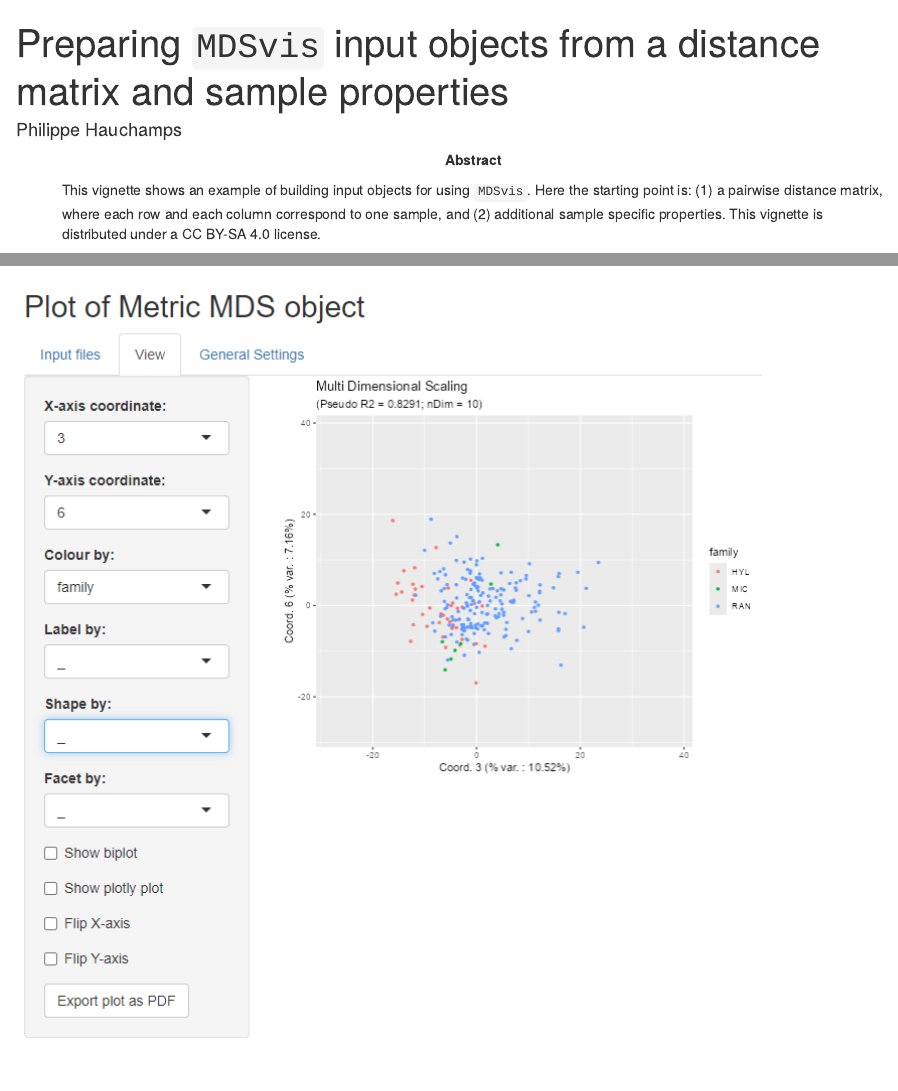
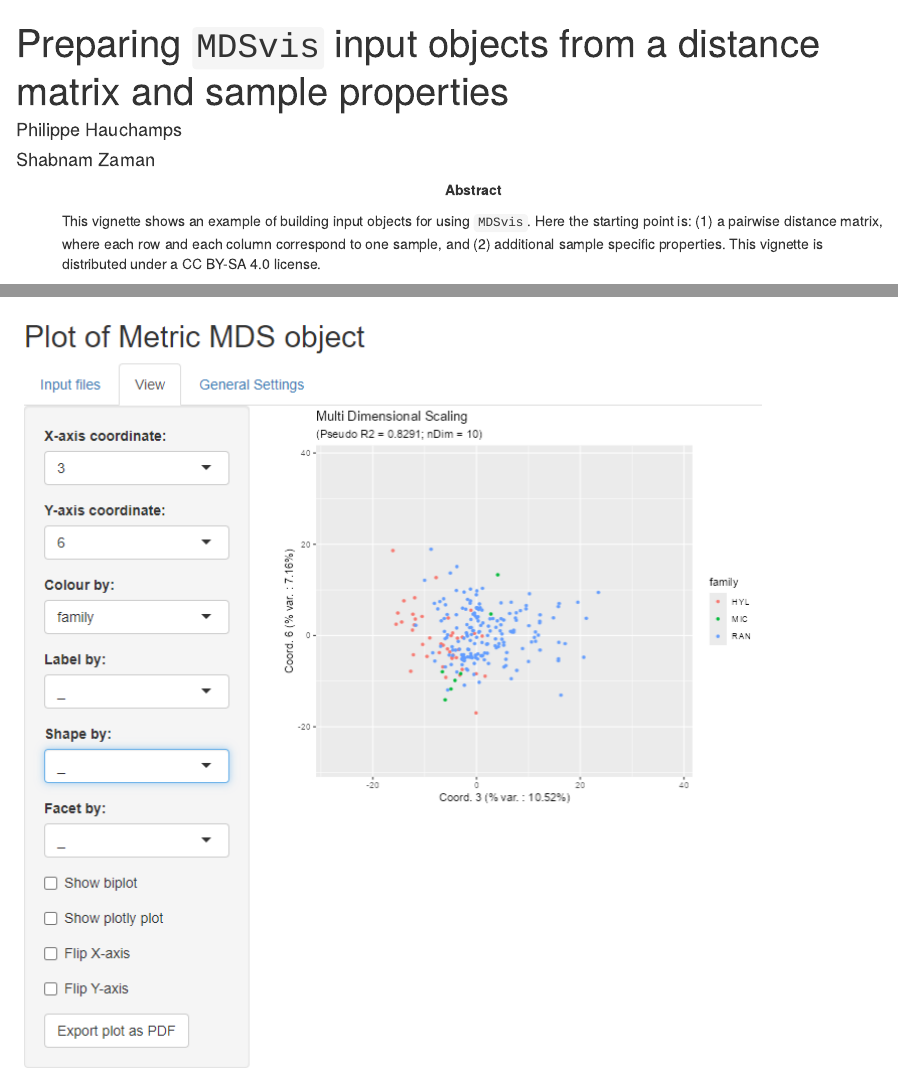
Before and after one commit to UCLouvain-CBIO/MDSvis, an R Markdown document (vignettes/MDSvis_Input_From_Distance.Rmd): the page in a window 1100 px wide, from its top, and a second part further down, joined at a grey line. Rendered offline with R 4.5, knitr and Pandoc, with nearby package versions; drawn as R Markdown's standard HTML page in place of the format the file asks for; some code elsewhere in the file could not run offline.

Commit message:
- added Shabnam as co-author of the 2nd vignette - added Shabnam as contributor to the package

```diff
--- a/vignettes/MDSvis_Input_From_Distance.Rmd
+++ b/vignettes/MDSvis_Input_From_Distance.Rmd
@@ -2,6 +2,7 @@
 title: "Preparing `MDSvis` input objects from a distance matrix and sample properties"
 author:
     - name: Philippe Hauchamps
+    - name: Shabnam Zaman
 package: MDSvis
 abstract: >
  This vignette shows an example of building input objects for using `MDSvis`.
```
Also changed, not shown: 1 other file.
